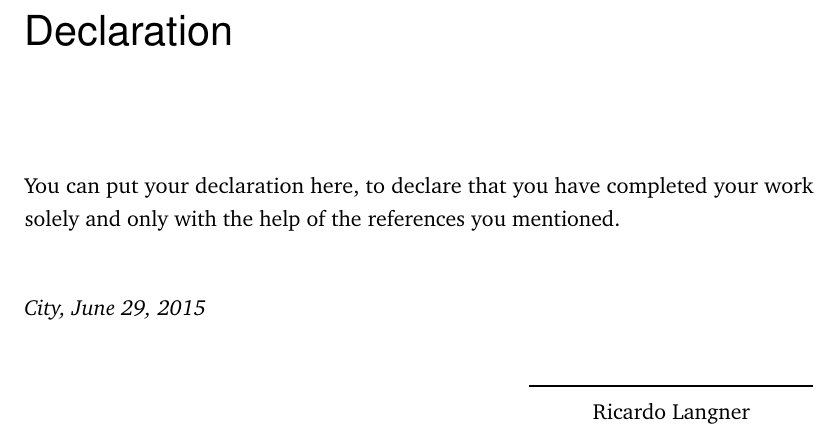
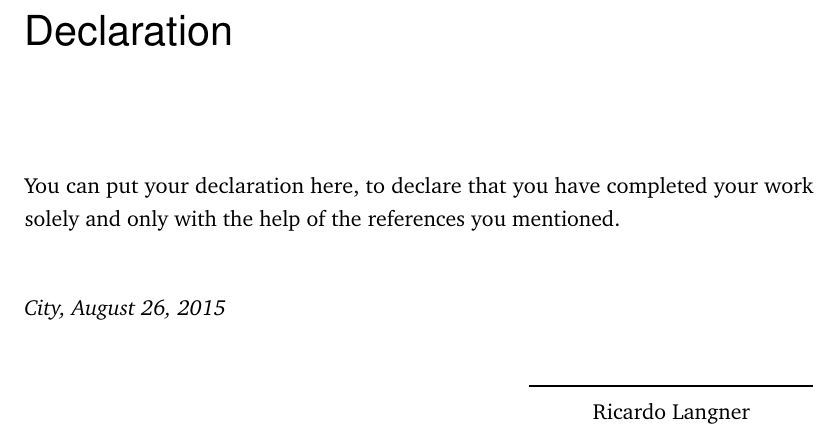
Before and after one commit to derric/cleanthesis, a LaTeX thesis (thesis-example.tex): part of page 45 of 46, cut so that both start at the same text. Compiled offline with pdfLaTeX.

Commit message:
Example: change specific version number to a more general value (My First Draft).

```diff
--- a/thesis-example.tex
+++ b/thesis-example.tex
@@ -27,8 +27,8 @@
 \newcommand{\thesisTitle}{The Clean Thesis Style}
 \newcommand{\thesisName}{Ricardo Langner}
 \newcommand{\thesisSubject}{Documentation}
-\newcommand{\thesisDate}{June 29, 2015}
-\newcommand{\thesisVersion}{0.3}
+\newcommand{\thesisDate}{August 26, 2015}
+\newcommand{\thesisVersion}{My First Draft}
 
 \newcommand{\thesisFirstReviewer}{Jane Doe}
 \newcommand{\thesisFirstReviewerUniversity}{\protect{Clean Thesis Style University}}
```
Also changed, not shown: thesis-example.pdf.
